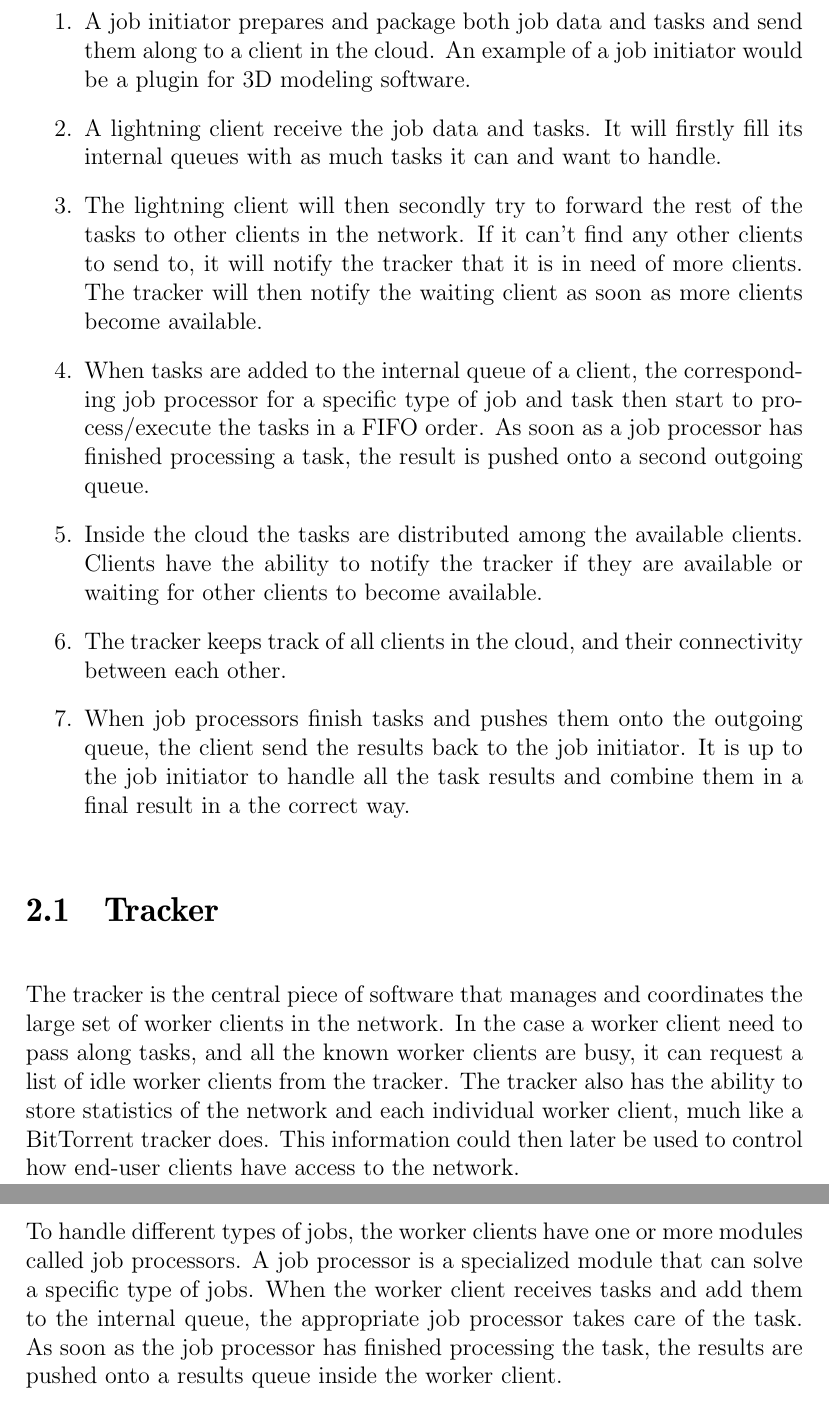
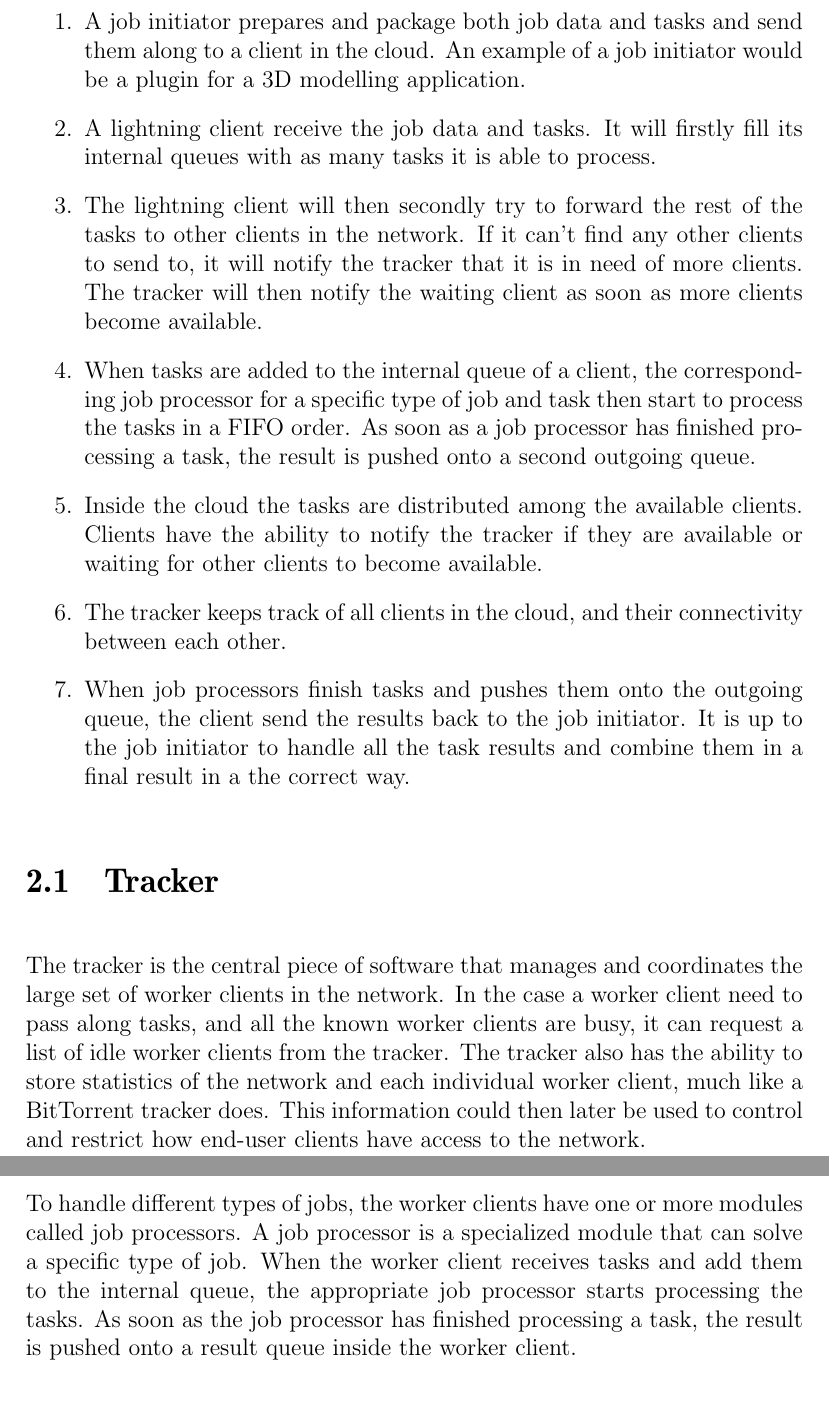
Before and after one commit to pxf/derp, a LaTeX thesis (Lightning/report/report.tex, which reads Lightning/report/tex/chapters/chapter2_lightning.tex): two parts of pages 6 and 7 of 15, joined at a grey line, cut so that both start at the same text. Compiled offline with pdfLaTeX.

Commit message:
some changes to chapter 2

```diff
--- a/Lightning/report/tex/chapters/chapter2_lightning.tex
+++ b/Lightning/report/tex/chapters/chapter2_lightning.tex
@@ -5,10 +5,10 @@ The lightning software suite is divided into four major parts; \textbf{tracker},
 \pic[0.7]{img/lightning_layout.png}{Lightning application suite layout.}
 
 \begin{enumerate}
-  \item A job initiator prepares and package both job data and tasks and send them along to a client in the cloud. An example of a job initiator would be a plugin for 3D modeling software.
-  \item A lightning client receive the job data and tasks. It will firstly fill its internal queues with as much tasks it can and want to handle.
+  \item A job initiator prepares and package both job data and tasks and send them along to a client in the cloud. An example of a job initiator would be a plugin for a 3D modelling application.
+  \item A lightning client receive the job data and tasks. It will firstly fill its internal queues with as many tasks it is able to process.
   \item The lightning client will then secondly try to forward the rest of the tasks to other clients in the network. If it can't find any other clients to send to, it will notify the tracker that it is in need of more clients. The tracker will then notify the waiting client as soon as more clients become available.
-  \item When tasks are added to the internal queue of a client, the corresponding job processor for a specific type of job and task then start to process/execute the tasks in a FIFO order. As soon as a job processor has finished processing a task, the result is pushed onto a second outgoing queue.
+  \item When tasks are added to the internal queue of a client, the corresponding job processor for a specific type of job and task then start to process the tasks in a FIFO order. As soon as a job processor has finished processing a task, the result is pushed onto a second outgoing queue.
   \item Inside the cloud the tasks are distributed among the available clients. Clients have the ability to notify the tracker if they are available or waiting for other clients to become available.
   \item The tracker keeps track of all clients in the cloud, and their connectivity between each other.
   \item When job processors finish tasks and pushes them onto the outgoing queue, the client send the results back to the job initiator. It is up to the job initiator to handle all the task results and combine them in a final result in a the correct way.
@@ -18,7 +18,7 @@ The lightning software suite is divided into four major parts; \textbf{tracker},
 %[similar to bittorrent tracker]
 The tracker is the central piece of software that manages and coordinates the large set of worker clients in the network.
 % The main task of the tracker is the organize the worker clients in the network.
-In the case a worker client need to pass along tasks, and all the known worker clients are busy, it can request a list of idle worker clients from the tracker. The tracker also has the ability to store statistics of the network and each individual worker client, much like a BitTorrent tracker does. This information could then later be used to control how end-user clients have access to the network.
+In the case a worker client need to pass along tasks, and all the known worker clients are busy, it can request a list of idle worker clients from the tracker. The tracker also has the ability to store statistics of the network and each individual worker client, much like a BitTorrent tracker does. This information could then later be used to control and restrict how end-user clients have access to the network.
 
 One example of statistics usage would be to limit the amount a scene data end-user client can send to the network, depending on how much scene data its local worker client previously has handled. In this way the more data a client has processed, the more and bigger jobs it can send to the network. This is similar to how most private BitTorrent trackers work, but instead in regard to the ratio between raw data downloaded and uploaded.
 
@@ -44,7 +44,7 @@ In an idle state, i.e. when no work is being done by the network, the worker cli
 Since the Lightning client should be able to process arbitrary complex computational data, speed is of the essence, and this is one of the reasons why C++ was chosen as the target implementation language for the client.
 
 \subsection{Job Processors}
-  To handle different types of jobs, the worker clients have one or more modules called job processors. A job processor is a specialized module that can solve a specific type of jobs. When the worker client receives tasks and add them to the internal queue, the appropriate job processor takes care of the task. As soon as the job processor has finished processing the task, the results are pushed onto a results queue inside the worker client.
+  To handle different types of jobs, the worker clients have one or more modules called job processors. A job processor is a specialized module that can solve a specific type of job. When the worker client receives tasks and add them to the internal queue, the appropriate job processor starts processing the tasks. As soon as the job processor has finished processing a task, the result is pushed onto a result queue inside the worker client.
 
 \section{End-user Clients and Job Initiators}
 Before any scene can be distributed and rendered, it has to be packaged in the correct way for the P2P network and its clients to understand it. One of the main reasons we wanted to split up the worker client from the job initiators were so that we would be able to implement different types of job initiators, without them having to dependent on the worker clients version and implementation. This meant that we would be able to implement different kinds of end-user clients that could load and handle different types of scene data, as long as they packaged them in a standard way that the worker clients could understand.
```
